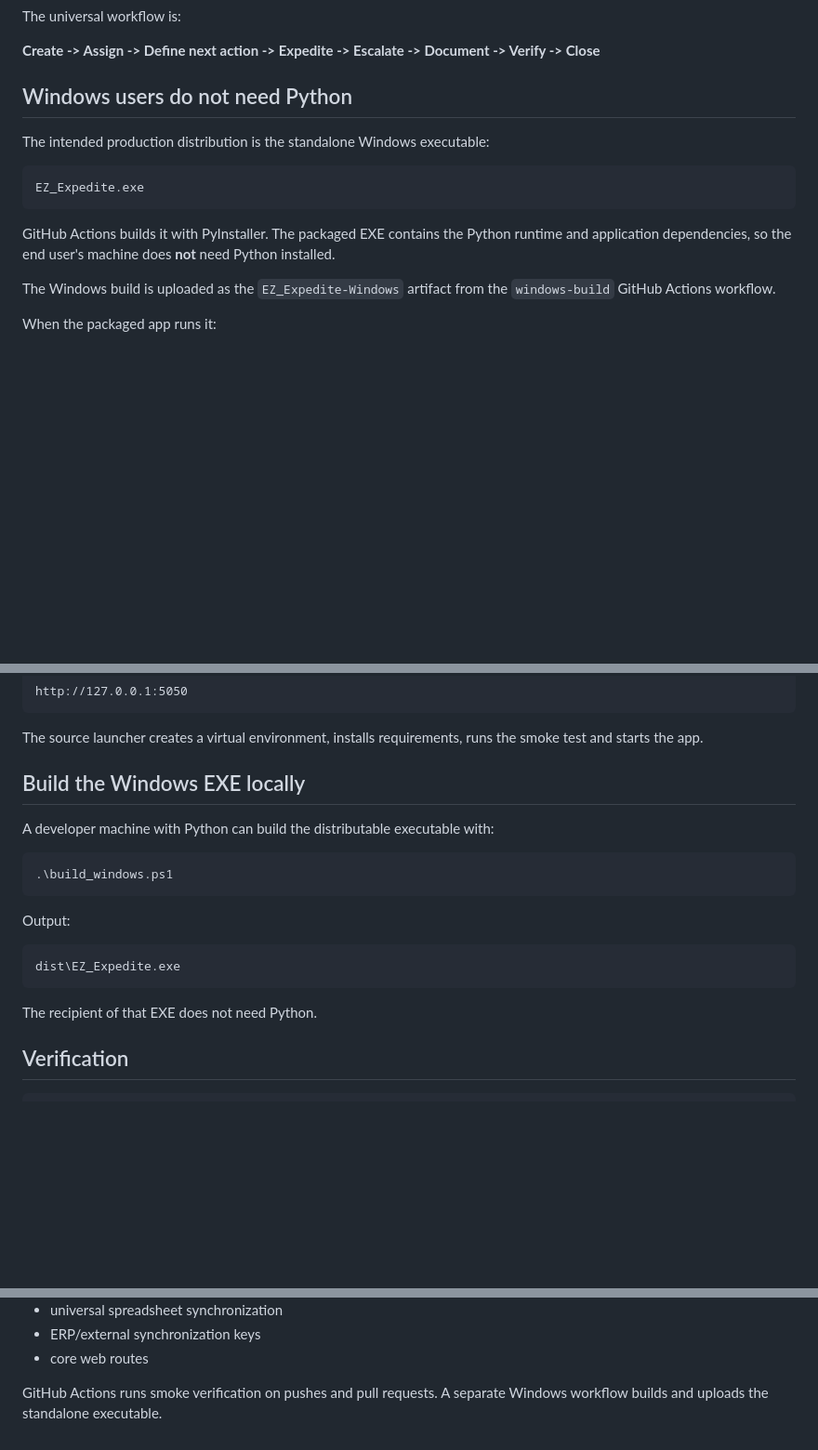
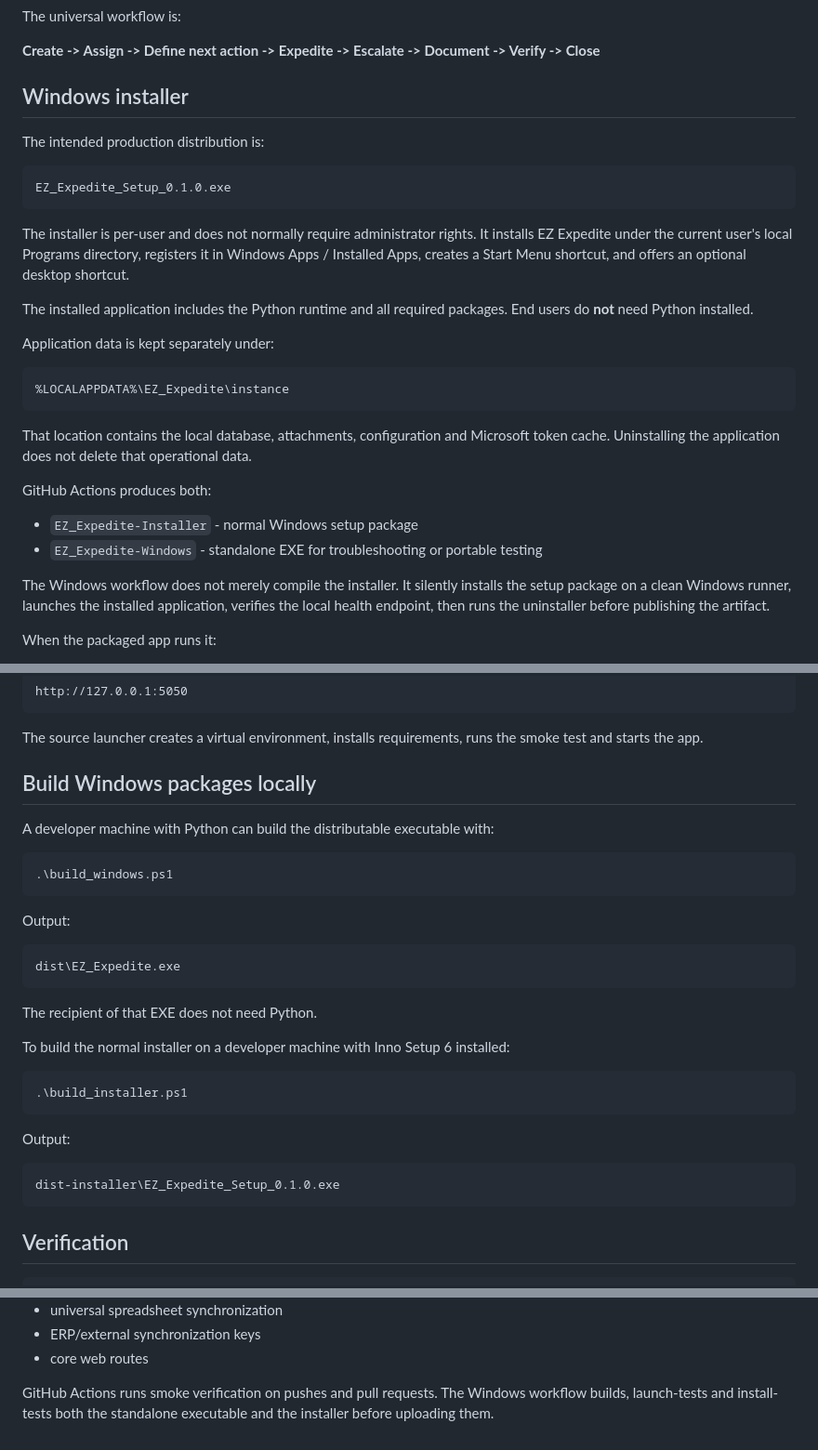
Before and after one commit to danieloculus0-bot/EZ_Expedite, a Markdown page: README.md, 3 parts joined by grey strips. Shown at 93% size. Rendered like a GitHub page; blank space fills up the shorter version.

Commit message:
Document normal Windows installer distribution

````diff
--- a/README.md
+++ b/README.md
@@ -23,17 +23,32 @@ The universal workflow is:
 
 **Create -> Assign -> Define next action -> Expedite -> Escalate -> Document -> Verify -> Close**
 
-## Windows users do not need Python
+## Windows installer
 
-The intended production distribution is the standalone Windows executable:
+The intended production distribution is:
 
 ```text
-EZ_Expedite.exe
+EZ_Expedite_Setup_0.1.0.exe
 ```
 
-GitHub Actions builds it with PyInstaller. The packaged EXE contains the Python runtime and application dependencies, so the end user's machine does **not** need Python installed.
+The installer is per-user and does not normally require administrator rights. It installs EZ Expedite under the current user's local Programs directory, registers it in Windows Apps / Installed Apps, creates a Start Menu shortcut, and offers an optional desktop shortcut.
 
-The Windows build is uploaded as the `EZ_Expedite-Windows` artifact from the `windows-build` GitHub Actions workflow.
+The installed application includes the Python runtime and all required packages. End users do **not** need Python installed.
+
+Application data is kept separately under:
+
+```text
+%LOCALAPPDATA%\EZ_Expedite\instance
+```
+
+That location contains the local database, attachments, configuration and Microsoft token cache. Uninstalling the application does not delete that operational data.
+
+GitHub Actions produces both:
+
+- `EZ_Expedite-Installer` - normal Windows setup package
+- `EZ_Expedite-Windows` - standalone EXE for troubleshooting or portable testing
+
+The Windows workflow does not merely compile the installer. It silently installs the setup package on a clean Windows runner, launches the installed application, verifies the local health endpoint, then runs the uninstaller before publishing the artifact.
 
 When the packaged app runs it:
 
@@ -355,7 +370,7 @@ http://127.0.0.1:5050
 
 The source launcher creates a virtual environment, installs requirements, runs the smoke test and starts the app.
 
-## Build the Windows EXE locally
+## Build Windows packages locally
 
 A developer machine with Python can build the distributable executable with:
 
@@ -370,6 +385,18 @@ dist\EZ_Expedite.exe
 ```
 
 The recipient of that EXE does not need Python.
+
+To build the normal installer on a developer machine with Inno Setup 6 installed:
+
+```powershell
+.\build_installer.ps1
+```
+
+Output:
+
+```text
+dist-installer\EZ_Expedite_Setup_0.1.0.exe
+```
 
 ## Verification
 
@@ -390,4 +417,4 @@ The smoke test currently exercises:
 - ERP/external synchronization keys
 - core web routes
 
-GitHub Actions runs smoke verification on pushes and pull requests. A separate Windows workflow builds and uploads the standalone executable.
+GitHub Actions runs smoke verification on pushes and pull requests. The Windows workflow builds, launch-tests and install-tests both the standalone executable and the installer before uploading them.
````
